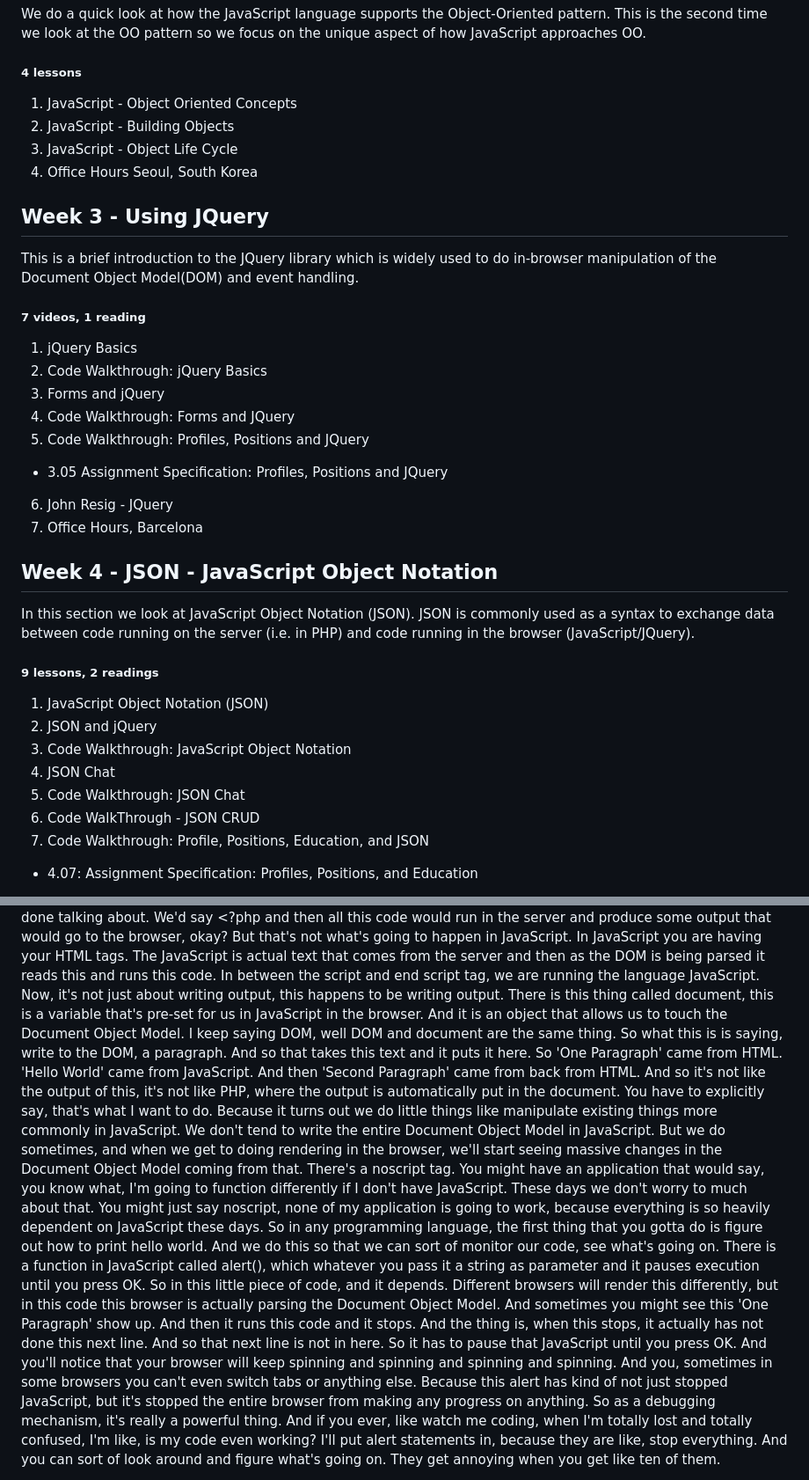
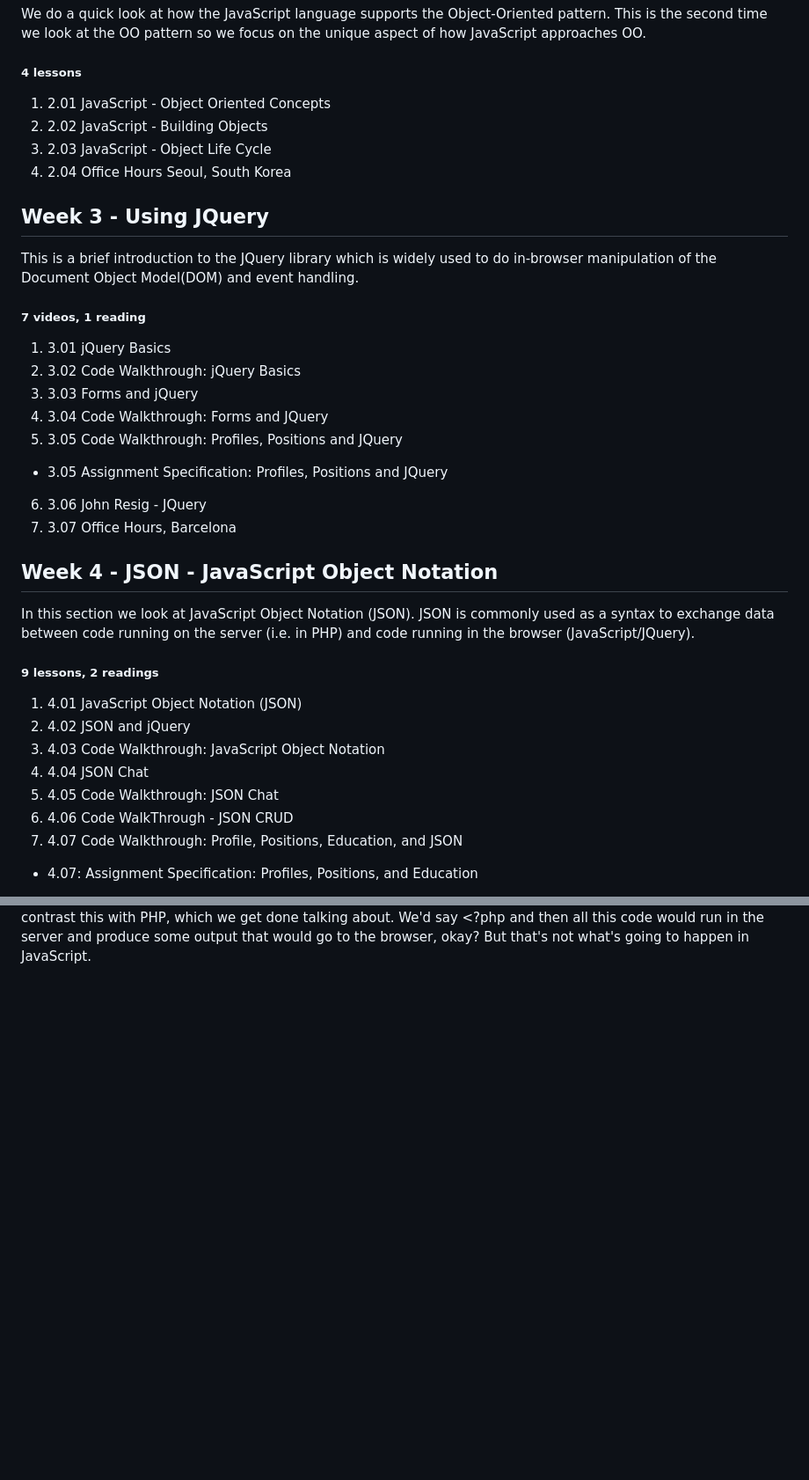
Before and after one commit to bbauska/JS-jQuery-JSON, a Markdown page: README.md, 2 parts joined by grey strips. Shown at 88% size. Rendered like a GitHub page; blank space fills up the shorter version.

```diff
--- a/README.md
+++ b/README.md
@@ -174,10 +174,10 @@ how JavaScript approaches OO.</p>
 
 <h5>4 lessons</h5>
 <ol type="1" start="1">
-  <li>JavaScript - Object Oriented Concepts</li>
-  <li>JavaScript - Building Objects</li>
-  <li>JavaScript - Object Life Cycle</li>
-  <li>Office Hours Seoul, South Korea</li>
+  <li>2.01 JavaScript - Object Oriented Concepts</li>
+  <li>2.02 JavaScript - Building Objects</li>
+  <li>2.03 JavaScript - Object Life Cycle</li>
+  <li>2.04 Office Hours Seoul, South Korea</li>
 </ol>
 
 <h2>Week 3 - Using JQuery</h2>
@@ -187,19 +187,19 @@ manipulation of the Document Object Model(DOM) and event handling.</p>
 
 <h5>7 videos, 1 reading</h5>
 <ol type="1" start="1">
-  <li>jQuery Basics</li>
-  <li>Code Walkthrough: jQuery Basics</li>
-  <li>Forms and jQuery</li>
-  <li>Code Walkthrough: Forms and JQuery</li>
-  <li>Code Walkthrough: Profiles, Positions and JQuery</li>
+  <li>3.01 jQuery Basics</li>
+  <li>3.02 Code Walkthrough: jQuery Basics</li>
+  <li>3.03 Forms and jQuery</li>
+  <li>3.04 Code Walkthrough: Forms and JQuery</li>
+  <li>3.05 Code Walkthrough: Profiles, Positions and JQuery</li>
 </ol>
 
 <ul>
   <li>3.05 Assignment Specification: Profiles, Positions and JQuery</li>
 </ul>
 <ol type="1" start="6">
-  <li>John Resig - JQuery</li>
-  <li>Office Hours, Barcelona</li>
+  <li>3.06 John Resig - JQuery</li>
+  <li>3.07 Office Hours, Barcelona</li>
 </ol>
 
 <h2>Week 4 - JSON - JavaScript Object Notation</h2>
@@ -209,15 +209,15 @@ syntax to exchange data between code running on the server (i.e. in PHP) and cod
 in the browser (JavaScript/JQuery).</p>
 
 <h5>9 lessons, 2 readings</h5>
-
-1.	JavaScript Object Notation (JSON)
-2.	JSON and jQuery
-3.	Code Walkthrough: JavaScript Object Notation
-4.	JSON Chat
-5.	Code Walkthrough: JSON Chat
-6.	Code WalkThrough - JSON CRUD
-7.	Code Walkthrough: Profile, Positions, Education, and JSON
-
+<ol type="1" start="1">
+  <li>4.01 JavaScript Object Notation (JSON)</li>
+  <li>4.02 JSON and jQuery</li>
+  <li>4.03 Code Walkthrough: JavaScript Object Notation</li>
+  <li>4.04 JSON Chat</li>
+  <li>4.05 Code Walkthrough: JSON Chat</li>
+  <li>4.06 Code WalkThrough - JSON CRUD</li>
+  <li>4.07 Code Walkthrough: Profile, Positions, Education, and JSON</li>
+</ol>
 <ul>
   <li>4.07: Assignment Specification: Profiles, Positions, and Education</li>
 </ul>
@@ -358,34 +368,4 @@ the idea is that JavaScript is a programming language that runs in the browser.
 you compare and contrast this with PHP, which we get done talking about. We'd say &lt;?php and
-then all this code would run in the server and produce some output that
-would go to the browser, okay? But that's not what's going to happen in JavaScript. In
-JavaScript you are having your HTML tags. The JavaScript is actual text that comes from the server and then as the DOM is being parsed it reads this and runs this code. In between the script and end script tag, we are running the language JavaScript. Now, it's not just about writing output,
-this happens to be writing output. There is this thing called document, this is a variable that's pre-set for us in JavaScript in the browser. And it is an object that allows us to touch the Document Object Model. I keep saying DOM, well DOM and document are the same thing. So what this is is saying, write to the DOM, a paragraph. And so that takes this text and
-it puts it here. So 'One Paragraph' came from HTML. 'Hello World' came from JavaScript. And then 'Second Paragraph'
-came from back from HTML. And so it's not like the output of this,
-it's not like PHP, where the output is automatically
-put in the document. You have to explicitly say,
-that's what I want to do. Because it turns out we do little
-things like manipulate existing things more commonly in JavaScript. We don't tend to write the entire
-Document Object Model in JavaScript. But we do sometimes, and when we get
-to doing rendering in the browser, we'll start seeing massive changes in the
-Document Object Model coming from that. There's a noscript tag. You might have an application
-that would say, you know what, I'm going to function
-differently if I don't have JavaScript. These days we don't worry
-to much about that. You might just say noscript,
-none of my application is going to work, because everything is so heavily
-dependent on JavaScript these days. So in any programming language, the first thing that you gotta do is
-figure out how to print hello world. And we do this so that we can sort of
-monitor our code, see what's going on. There is a function in JavaScript called
-alert(), which whatever you pass it a string as parameter and
-it pauses execution until you press OK. So in this little piece of code,
-and it depends. Different browsers will
-render this differently, but in this code this browser is actually
-parsing the Document Object Model. And sometimes you might see this 'One Paragraph' show up. And then it runs this code and it stops. And the thing is, when this stops, it actually has not done this next line. And so that next line is not in here. So it has to pause that JavaScript until you press OK. And you'll notice that your browser will keep spinning and spinning and spinning and spinning. And you, sometimes in some browsers you
-can't even switch tabs or anything else. Because this alert has kind of not just stopped JavaScript, but it's stopped the entire browser from making any progress on anything. So as a debugging mechanism,
-it's really a powerful thing. And if you ever, like watch me coding,
-when I'm totally lost and totally confused, I'm like,
-is my code even working? I'll put alert statements in, because
-they are like, stop everything. And you can sort of look around and
-figure what's going on. They get annoying when
-you get like ten of them.
+then all this code would run in the server and produce some output that would go to the browser,
+okay? But that's not what's going to happen in JavaScript.</p>
 
```
Also changed, not shown: other parts of README.md (+163 -95 lines).
